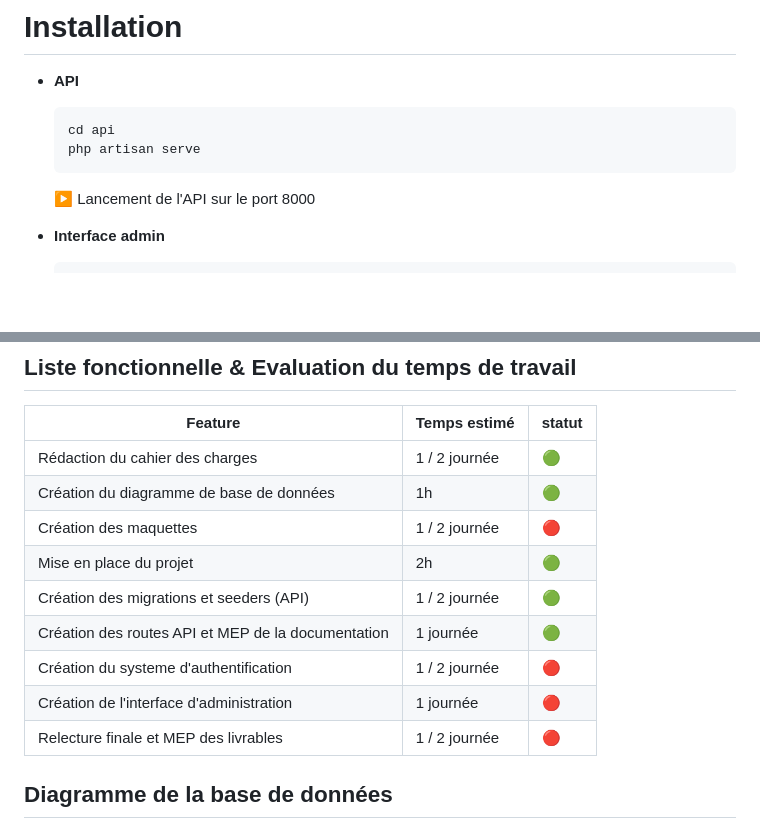
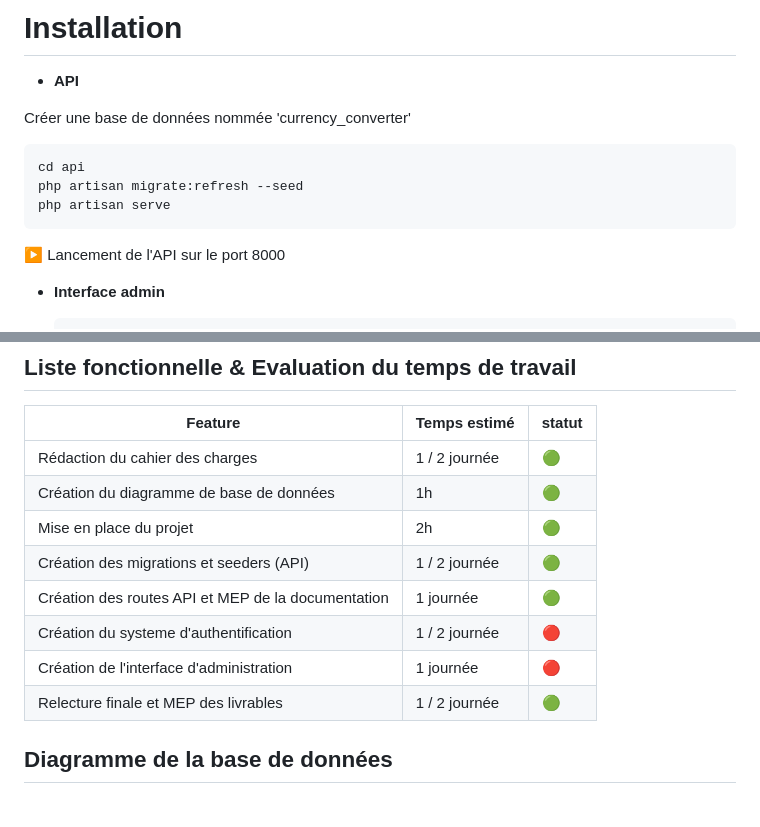
Before and after one commit to maximelbv/EMM_Currency_Converter_API, a Markdown page: README.md, 2 parts joined by grey strips. Rendered like a GitHub page; blank space fills up the shorter version.

````diff
--- a/README.md
+++ b/README.md
@@ -4,12 +4,15 @@
 
 - **API**
 
-  ```
-  cd api
-  php artisan serve
-  ```
+Créer une base de données nommée 'currency_converter'
 
-  ▶️ Lancement de l'API sur le port 8000
+```
+cd api
+php artisan migrate:refresh --seed
+php artisan serve
+```
+
+▶️ Lancement de l'API sur le port 8000
 
 - **Interface admin**
 
@@ -65,13 +68,12 @@ Pour le développement de ce projet, la décision a été prise de se baser sur
 | -------------------------------------------------- | ---------------- | ---------- |
 | Rédaction du cahier des charges                    | 1 / 2 journée    | 🟢         |
 | Création du diagramme de base de données           | 1h               | 🟢         |
-| Création des maquettes                             | 1 / 2 journée    | 🔴         |
 | Mise en place du projet                            | 2h               | 🟢         |
 | Création des migrations et seeders (API)           | 1 / 2 journée    | 🟢         |
 | Création des routes API et MEP de la documentation | 1 journée        | 🟢         |
 | Création du systeme d'authentification             | 1 / 2 journée    | 🔴         |
 | Création de l'interface d'administration           | 1 journée        | 🔴         |
-| Relecture finale et MEP des livrables              | 1 / 2 journée    | 🔴         |
+| Relecture finale et MEP des livrables              | 1 / 2 journée    | 🟢         |
 
 ## Diagramme de la base de données
 
````
